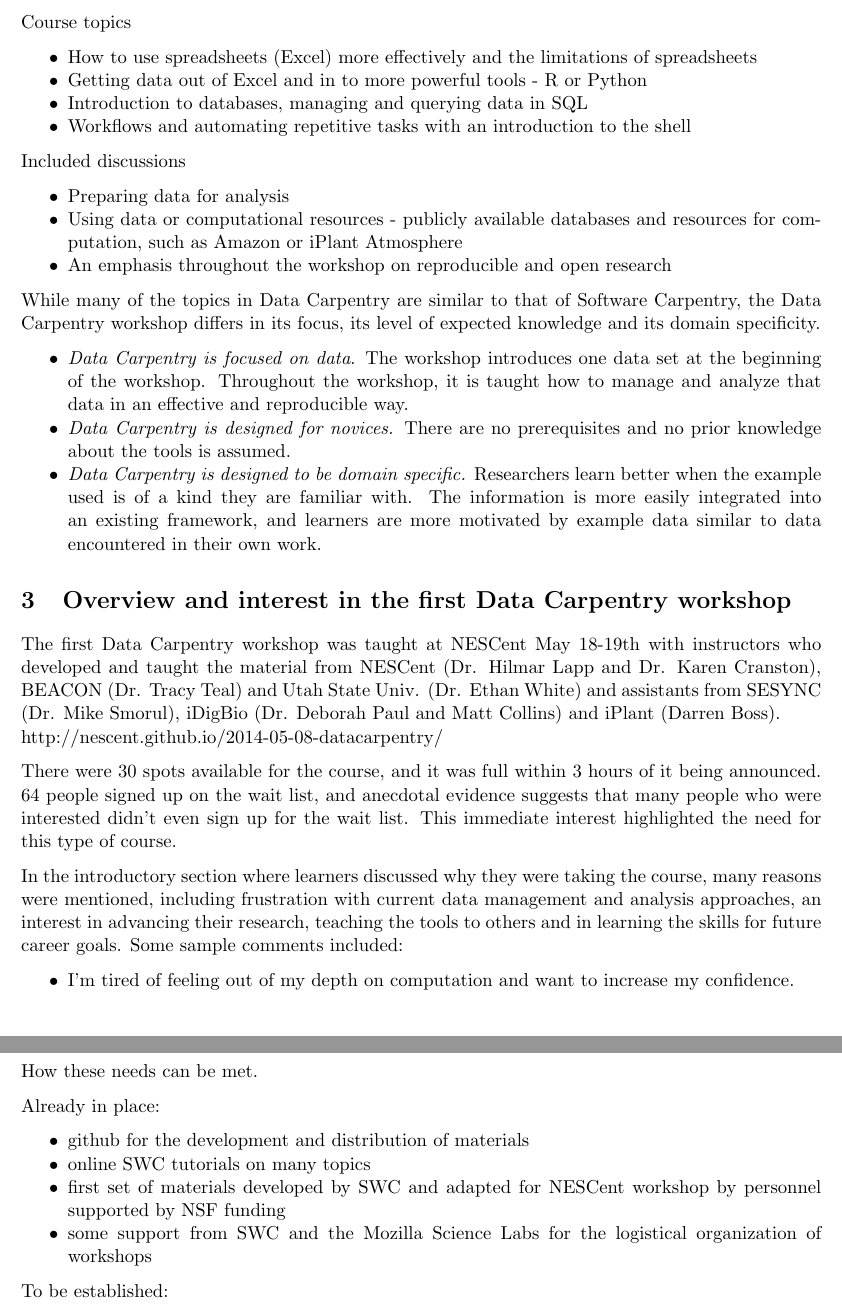
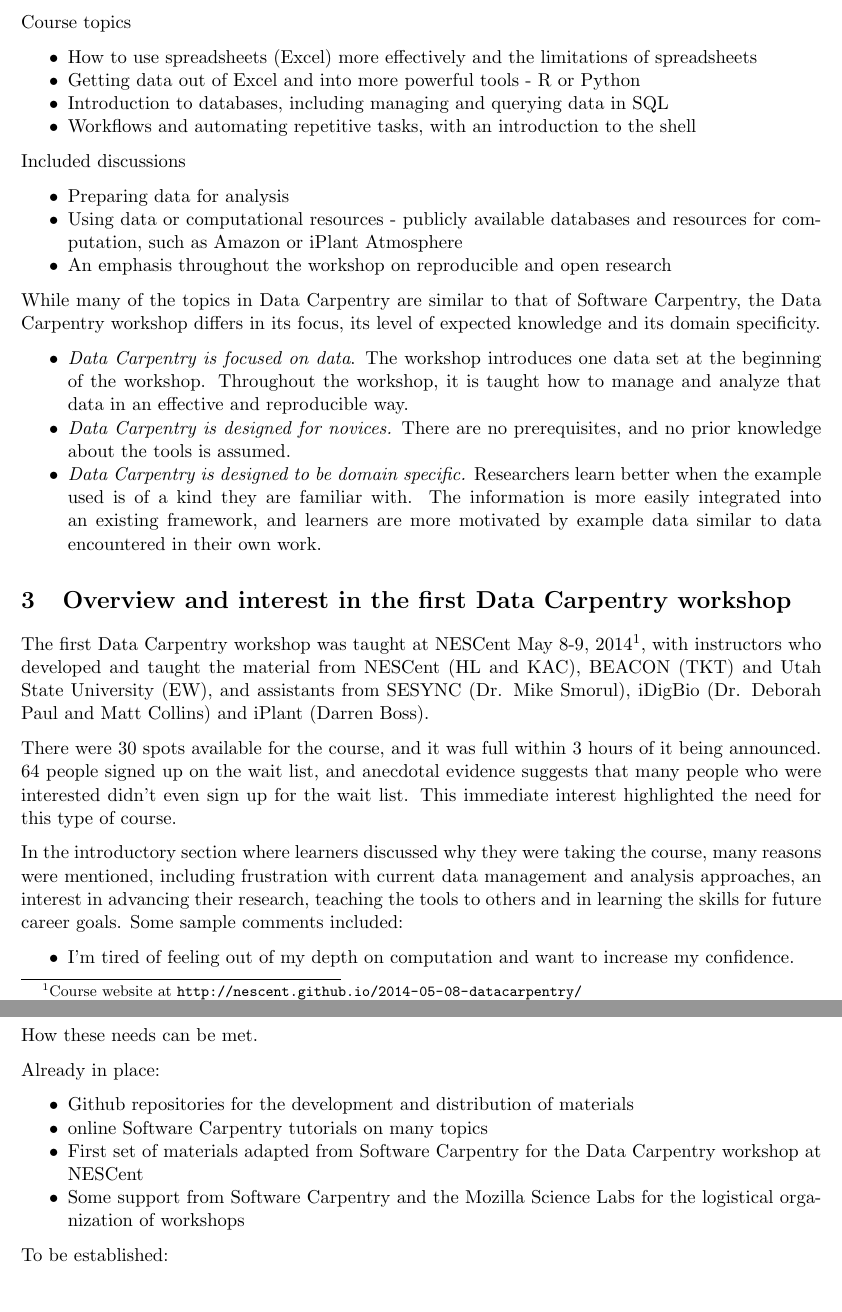
Before and after one commit to tracykteal/dc-overview, a LaTeX document (DataCarpentry_generic.tex): two parts of pages 3 and 5 of 6, joined at a grey line, cut so that both start at the same text. Compiled offline with pdfLaTeX.

Commit message:
Fixes the date of workshop. Various other small fixes.
Also move some of the URLs to footnotes.

```diff
--- a/DataCarpentry_generic.tex
+++ b/DataCarpentry_generic.tex
@@ -36,9 +36,9 @@ had seen the success of the model for materials development and training. We dev
 Course topics
 \begin{itemize}
 \item How to use spreadsheets (Excel) more effectively and the limitations of spreadsheets
-\item Getting data out of Excel and in to more powerful tools - R or Python
-\item Introduction to databases, managing and querying data in SQL
-\item Workflows and automating repetitive tasks with an introduction to the shell
+\item Getting data out of Excel and into more powerful tools - R or Python
+\item Introduction to databases, including managing and querying data in SQL
+\item Workflows and automating repetitive tasks, with an introduction to the shell
 \end{itemize}
 
 Included discussions
@@ -54,7 +54,7 @@ workshop differs in its focus, its level of expected knowledge and its domain sp
 \item \emph{Data Carpentry is focused on data}. The workshop introduces one data set at the beginning of the
 workshop. Throughout the workshop, it is taught how to manage and analyze that data in an effective and reproducible
 way.
-\item \emph{Data Carpentry is designed for novices.} There are no prerequisites and no
+\item \emph{Data Carpentry is designed for novices.} There are no prerequisites, and no
 prior knowledge about the tools is assumed.
 \item \emph{Data Carpentry is designed to be domain specific.} Researchers learn better when the example used is
 of a kind they are familiar with. The information is more easily integrated into an existing framework, and learners
@@ -63,8 +63,11 @@ are more motivated by example data similar to data encountered in their own work
 
 \section{Overview and interest in the first Data Carpentry workshop}
 
-The first Data Carpentry workshop was taught at NESCent May 18-19th with instructors who developed and taught the material from NESCent (Dr. Hilmar Lapp and Dr. Karen Cranston), BEACON (Dr. Tracy Teal) and Utah State Univ. (Dr. Ethan White) and assistants from SESYNC (Dr. Mike Smorul), iDigBio (Dr. Deborah Paul and Matt Collins) and iPlant (Darren Boss).
-\\http://nescent.github.io/2014-05-08-datacarpentry/
+The first Data Carpentry workshop was taught at NESCent May 8-9, 2014\footnote{Course website at \url{http://nescent.github.io/2014-05-08-datacarpentry/}},
+with instructors who developed and taught the material from NESCent
+(HL and KAC), BEACON (TKT) and Utah State University (EW), and
+assistants from SESYNC (Dr. Mike Smorul), iDigBio (Dr. Deborah Paul
+and Matt Collins) and iPlant (Darren Boss).
 
 There were 30 spots available for the course, and it was full within 3 hours of it being announced. 64 people signed up on the wait list, and anecdotal evidence suggests that many people who were interested didn't even sign up for the wait list. This immediate interest highlighted the need for this type of course.
 
@@ -136,10 +139,10 @@ How these needs can be met.
 
 Already in place:
 \begin{itemize}
-\item github for the development and distribution of materials
-\item online SWC tutorials on many topics
-\item first set of materials developed by SWC and adapted for NESCent workshop by personnel supported by NSF funding
-\item some support from SWC and the Mozilla Science Labs for the logistical organization of workshops
+\item Github repositories for the development and distribution of materials
+\item online Software Carpentry tutorials on many topics
+\item First set of materials adapted from Software Carpentry for the Data Carpentry workshop at NESCent
+\item Some support from Software Carpentry and the Mozilla Science Labs for the logistical organization of workshops
 \end{itemize}
 
 To be established:
```
Also changed, not shown: DataCarpentry_generic.tex (4 more changed lines).
